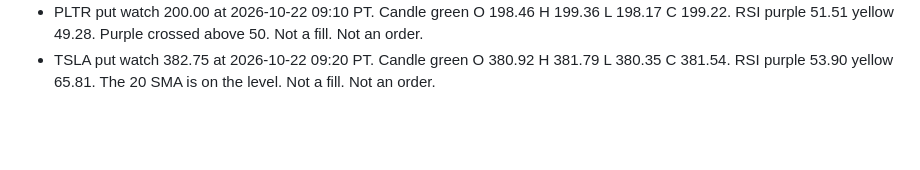
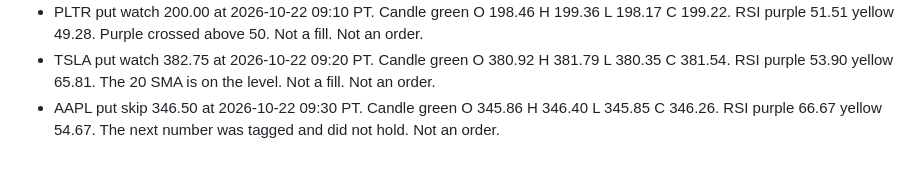
Before and after one commit to Evicencio-05/AutoBonk, a Markdown page: alerts/log.md, the part around the change. Drawn GitHub-style; blank space fills up the shorter version.

Commit message:
Small alert log

```diff
--- a/alerts/log.md
+++ b/alerts/log.md
@@ -77,3 +77,4 @@
 - TSLA call skip 382.75 at 2026-10-22 08:50 PT. Candle red O 382.84 H 383.72 L 381.99 C 382.46. RSI purple 58.18 yellow 70.00. No strike under $1 was still in front of the far target. Not an order.
 - PLTR put watch 200.00 at 2026-10-22 09:10 PT. Candle green O 198.46 H 199.36 L 198.17 C 199.22. RSI purple 51.51 yellow 49.28. Purple crossed above 50. Not a fill. Not an order.
 - TSLA put watch 382.75 at 2026-10-22 09:20 PT. Candle green O 380.92 H 381.79 L 380.35 C 381.54. RSI purple 53.90 yellow 65.81. The 20 SMA is on the level. Not a fill. Not an order.
+- AAPL put skip 346.50 at 2026-10-22 09:30 PT. Candle green O 345.86 H 346.40 L 345.85 C 346.26. RSI purple 66.67 yellow 54.67. The next number was tagged and did not hold. Not an order.
```
